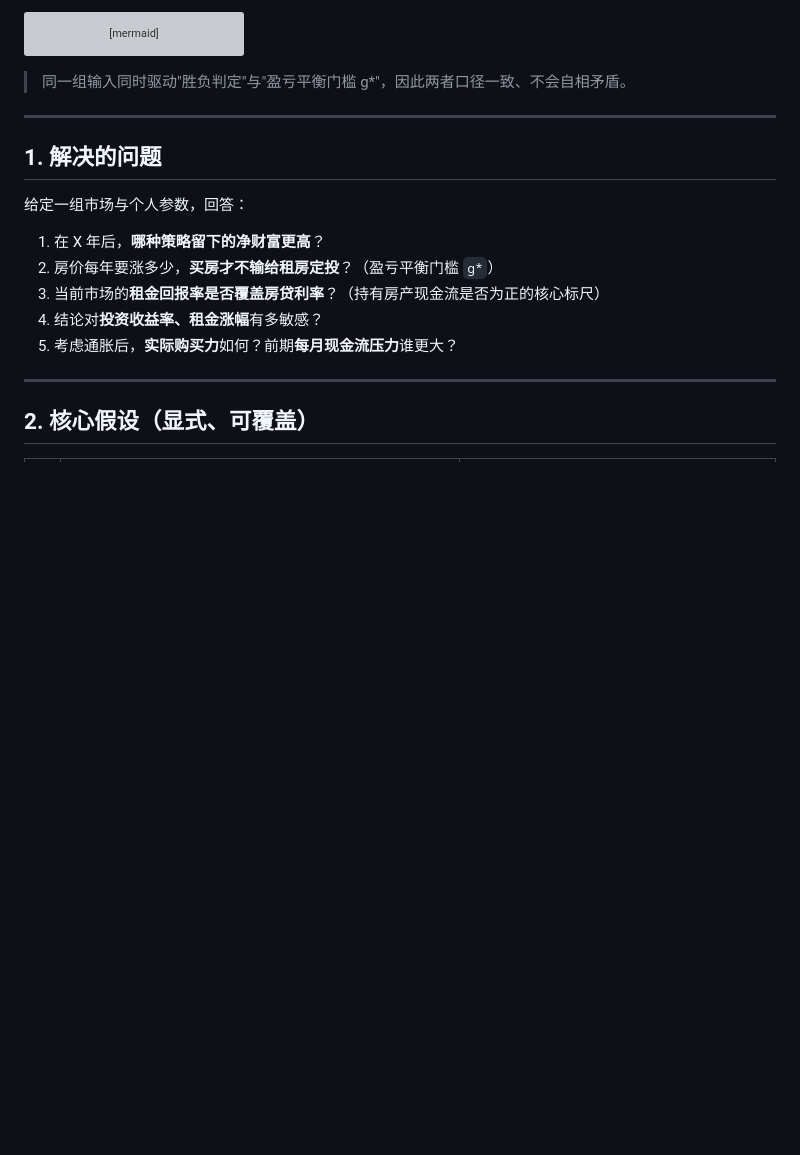
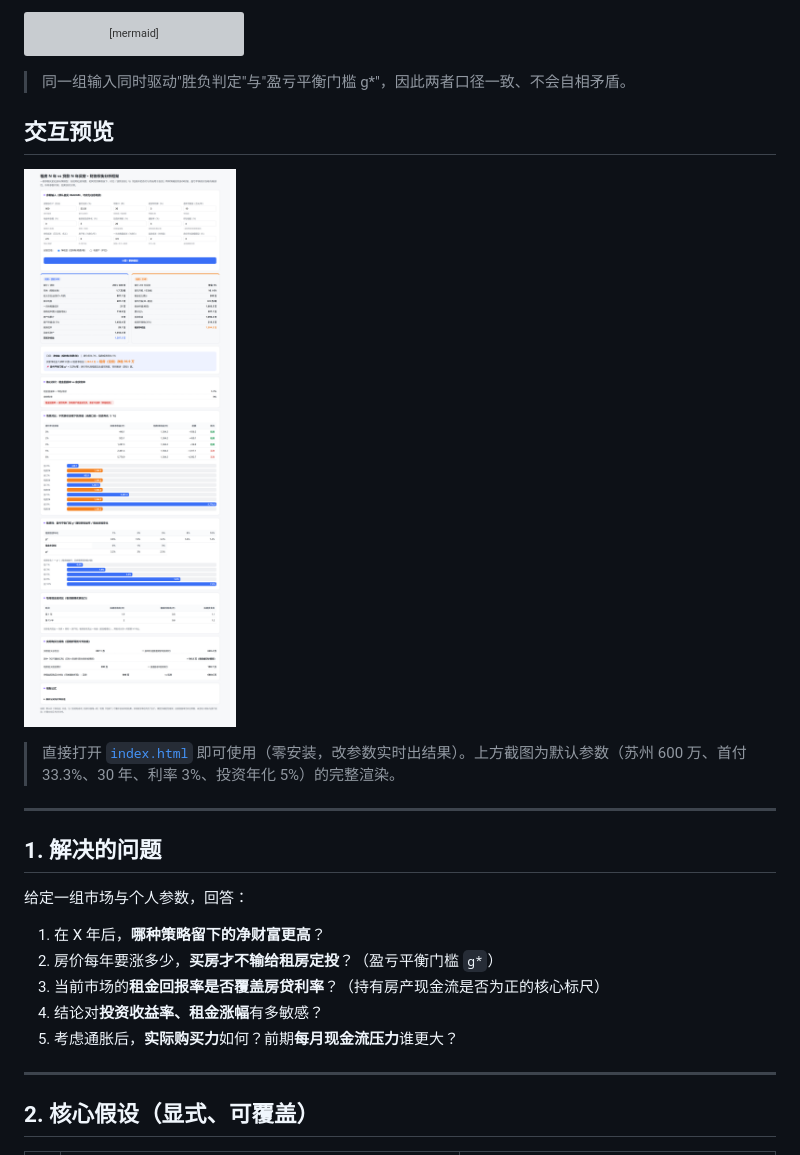
Before and after one commit to ZoranAop/rent-vs-buy-framework, a Markdown page: README.md, the part around the change. GitHub-like rendering; pictures changed too: assets/preview.png (added); blank space fills up the shorter version; grey boxes are pictures that could not be loaded.

Commit message:
feat: 加 Topics 标签(finance/python/decision-model)；新增 index.html 真实预览截图并嵌入 README；附 playwright 截图脚本

````diff
--- a/README.md
+++ b/README.md
@@ -37,6 +37,12 @@ flowchart TD
 ```
 
 > 同一组输入同时驱动"胜负判定"与"盈亏平衡门槛 g\*"，因此两者口径一致、不会自相矛盾。
+
+## 交互预览
+
+![框架交互预览](assets/preview.png)
+
+> 直接打开 [`index.html`](index.html) 即可使用（零安装，改参数实时出结果）。上方截图为默认参数（苏州 600 万、首付 33.3%、30 年、利率 3%、投资年化 5%）的完整渲染。
 
 ---
 
````
Also changed, not shown: 1 other file.
